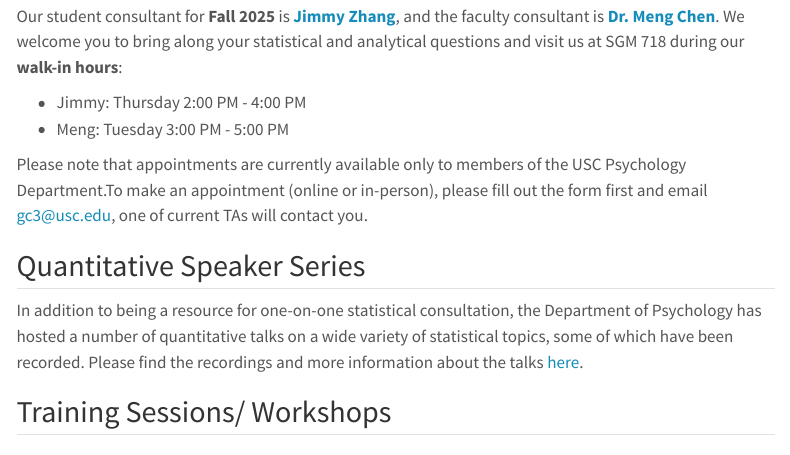
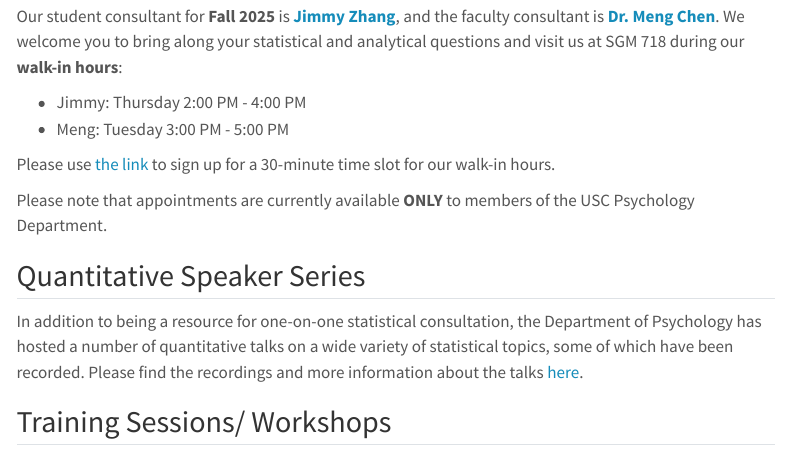
Before and after one commit to usc-gc3/gc3site, a Quarto document (index.qmd): the page in a window 1100 px wide, from 880 px down. Rendered offline with R 4.5, knitr and Pandoc in place of Quarto, with nearby package versions; menus at the side of the page are left out.

Commit message:
update the sign-up link

```diff
--- a/index.qmd
+++ b/index.qmd
@@ -39,7 +39,9 @@ Our student consultant for **Fall 2025** is [**Jimmy Zhang**](https://dornsife.u
 -   Jimmy: Thursday 2:00 PM - 4:00 PM
 -   Meng: Tuesday 3:00 PM - 5:00 PM
 
-Please note that appointments are currently available only to members of the USC Psychology Department.To make an appointment (online or in-person), please fill out the form first and email [gc3\@usc.edu](mailto:gc3@usc.edu), one of current TAs will contact you.
+Please use [the link](https://outlook.office.com/book/GC3OfficeHour@uscedu.onmicrosoft.com/s/ziM7MrtcnUq5ah386JvsWg2?ismsaljsauthenabled) to sign up for a 30-minute time slot for our walk-in hours.
+
+Please note that appointments are currently available **ONLY** to members of the USC Psychology Department.
 
 ## Quantitative Speaker Series
 
```
Also changed, not shown: 2 other files.
